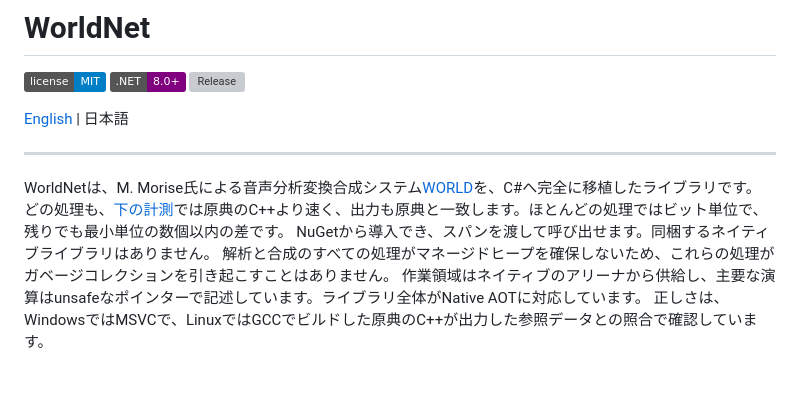
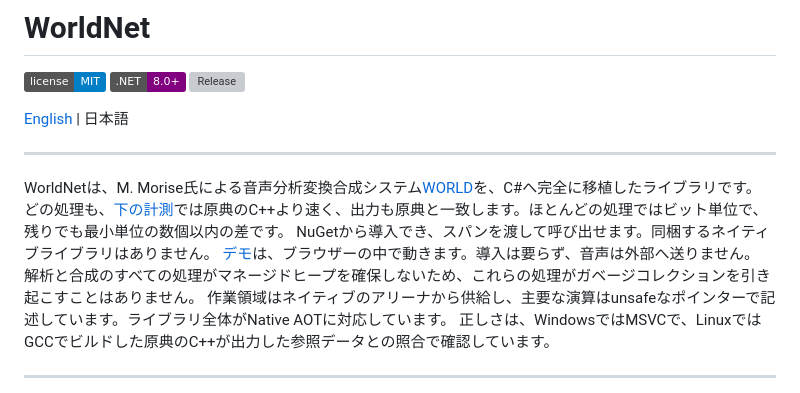
Before and after one commit to routersys/WorldNet, a Markdown page: README.ja.md, the part around the change. Drawn GitHub-style; badges without logos; grey boxes are pictures that could not be loaded.

Commit message:
日本語の説明書の冒頭へデモへのリンクを足す

```diff
--- a/README.ja.md
+++ b/README.ja.md
@@ -11,6 +11,7 @@
 WorldNetは、M. Morise氏による音声分析変換合成システム[WORLD](https://github.com/mmorise/World)を、C#へ完全に移植したライブラリです。
 どの処理も、[下の計測](#7-性能)では原典のC++より速く、出力も原典と一致します。ほとんどの処理ではビット単位で、残りでも最小単位の数個以内の差です。
 NuGetから導入でき、スパンを渡して呼び出せます。同梱するネイティブライブラリはありません。
+[デモ](https://lib.routersys.com/WorldNet/ja/demo/)は、ブラウザーの中で動きます。導入は要らず、音声は外部へ送りません。
 解析と合成のすべての処理がマネージドヒープを確保しないため、これらの処理がガベージコレクションを引き起こすことはありません。
 作業領域はネイティブのアリーナから供給し、主要な演算はunsafeなポインターで記述しています。ライブラリ全体がNative AOTに対応しています。
 正しさは、WindowsではMSVCで、LinuxではGCCでビルドした原典のC++が出力した参照データとの照合で確認しています。
```
